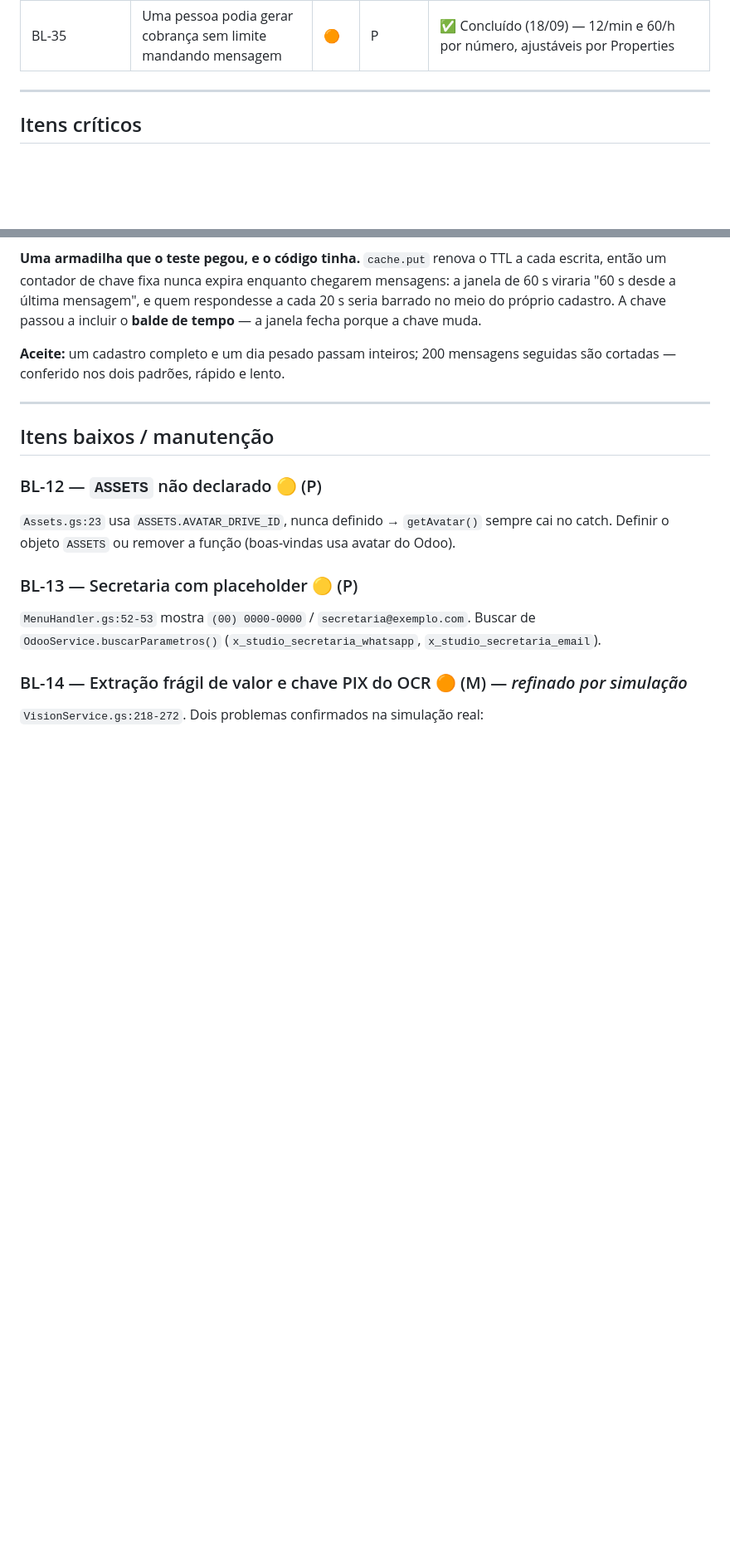
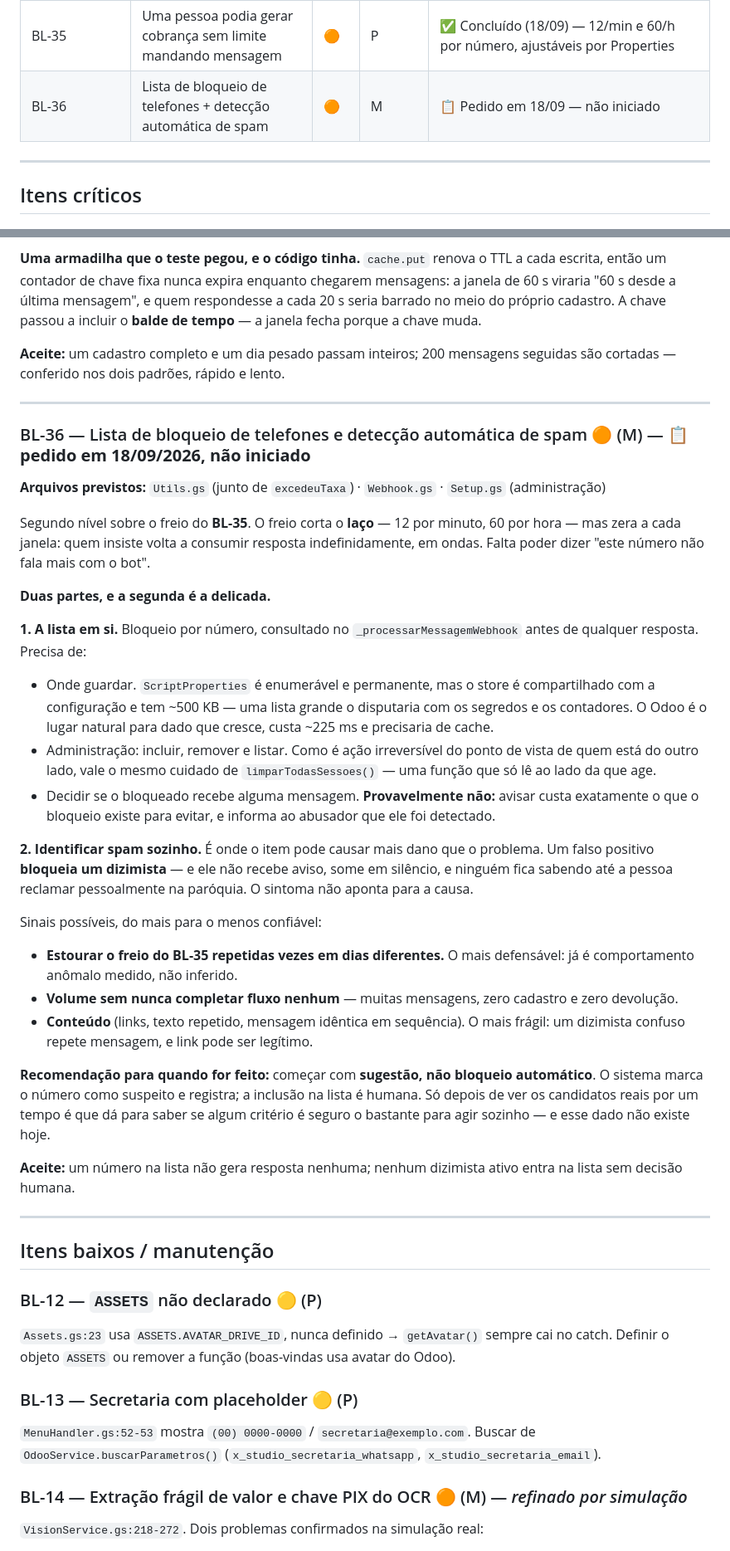
Before and after one commit to ewertonlvale/meu-dizimo-aparecida, a Markdown page: Documentação/BACKLOG.md, 2 parts joined by grey strips. Shown at 83% size. GitHub-like rendering; blank space fills up the shorter version.

Commit message:
Registra o BL-36: lista de bloqueio e detecção de spam
Segundo nível sobre o freio do BL-35. O freio corta o laço, mas zera a cada
janela: quem insiste volta a consumir resposta em ondas, indefinidamente.
Falta poder dizer "este número não fala mais com o bot".

Anotadas as duas partes, e a segunda é a que pode causar mais dano que o
problema: um falso positivo BLOQUEIA UM DIZIMISTA, que não recebe aviso, some
em silêncio, e ninguém fica sabendo até ele reclamar pessoalmente na paróquia.
O sintoma não aponta para a causa.

Por isso a recomendação registrada é começar por SUGESTÃO, não bloqueio
automático: o sistema marca como suspeito e a inclusão é humana. Saber se
algum critério é seguro o bastante para agir sozinho exige ver os candidatos
reais por um tempo — e esse dado não existe hoje.

Também anotada a escolha de onde guardar: Properties é enumerável e
permanente mas divide ~500 KB com os segredos e contadores; o Odoo é o lugar
natural para dado que cresce, ao custo de ~225 ms e cache.

Co-Authored-By: Claude Opus 5 <noreply@anthropic.com>
Claude-Session: https://claude.ai/code/session_01J8GwvXWHmwrA1ykhAQouDs

```diff
--- a/Documentação/BACKLOG.md
+++ b/Documentação/BACKLOG.md
@@ -62,6 +62,7 @@
 | BL-33 | Ligar o Flow no cadastro (interruptor, foto após envio, membro da família) | 🟠 | G | ✅ Concluído (18/09) — inclui o formulário de membro, com endereço e dia pré-preenchidos |
 | BL-34 | Texto durante o formulário derruba para a conversa cedo demais | 🟡 | P | 📋 A decidir — falta dado de uso |
 | BL-35 | Uma pessoa podia gerar cobrança sem limite mandando mensagem | 🟠 | P | ✅ Concluído (18/09) — 12/min e 60/h por número, ajustáveis por Properties |
+| BL-36 | Lista de bloqueio de telefones + detecção automática de spam | 🟠 | M | 📋 Pedido em 18/09 — não iniciado |
 
 ---
 
@@ -395,6 +396,31 @@ de coleta e termina com foto; com ela desligada, nada muda em relação a hoje.
 
 ---
 
+### BL-36 — Lista de bloqueio de telefones e detecção automática de spam 🟠 (M) — 📋 **pedido em 18/09/2026, não iniciado**
+**Arquivos previstos:** `Utils.gs` (junto de `excedeuTaxa`) · `Webhook.gs` · `Setup.gs` (administração)
+
+Segundo nível sobre o freio do **BL-35**. O freio corta o **laço** — 12 por minuto, 60 por hora — mas zera a cada janela: quem insiste volta a consumir resposta indefinidamente, em ondas. Falta poder dizer "este número não fala mais com o bot".
+
+**Duas partes, e a segunda é a delicada.**
+
+**1. A lista em si.** Bloqueio por número, consultado no `_processarMessagemWebhook` antes de qualquer resposta. Precisa de:
+- Onde guardar. `ScriptProperties` é enumerável e permanente, mas o store é compartilhado com a configuração e tem ~500 KB — uma lista grande o disputaria com os segredos e os contadores. O Odoo é o lugar natural para dado que cresce, custa ~225 ms e precisaria de cache.
+- Administração: incluir, remover e listar. Como é ação irreversível do ponto de vista de quem está do outro lado, vale o mesmo cuidado de `limparTodasSessoes()` — uma função que só lê ao lado da que age.
+- Decidir se o bloqueado recebe alguma mensagem. **Provavelmente não:** avisar custa exatamente o que o bloqueio existe para evitar, e informa ao abusador que ele foi detectado.
+
+**2. Identificar spam sozinho.** É onde o item pode causar mais dano que o problema. Um falso positivo **bloqueia um dizimista** — e ele não recebe aviso, some em silêncio, e ninguém fica sabendo até a pessoa reclamar pessoalmente na paróquia. O sintoma não aponta para a causa.
+
+Sinais possíveis, do mais para o menos confiável:
+- **Estourar o freio do BL-35 repetidas vezes em dias diferentes.** O mais defensável: já é comportamento anômalo medido, não inferido.
+- **Volume sem nunca completar fluxo nenhum** — muitas mensagens, zero cadastro e zero devolução.
+- **Conteúdo** (links, texto repetido, mensagem idêntica em sequência). O mais frágil: um dizimista confuso repete mensagem, e link pode ser legítimo.
+
+**Recomendação para quando for feito:** começar com **sugestão, não bloqueio automático**. O sistema marca o número como suspeito e registra; a inclusão na lista é humana. Só depois de ver os candidatos reais por um tempo é que dá para saber se algum critério é seguro o bastante para agir sozinho — e esse dado não existe hoje.
+
+**Aceite:** um número na lista não gera resposta nenhuma; nenhum dizimista ativo entra na lista sem decisão humana.
+
+---
+
 ## Itens baixos / manutenção
 
 ### BL-12 — `ASSETS` não declarado 🟡 (P)
```
